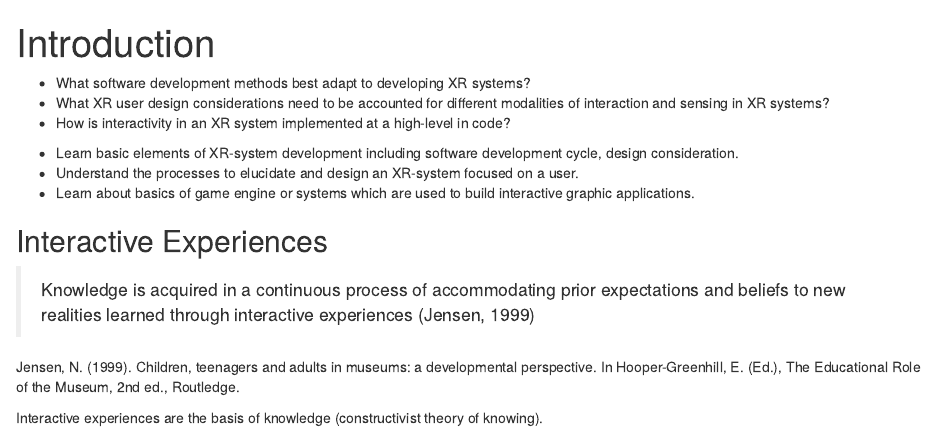
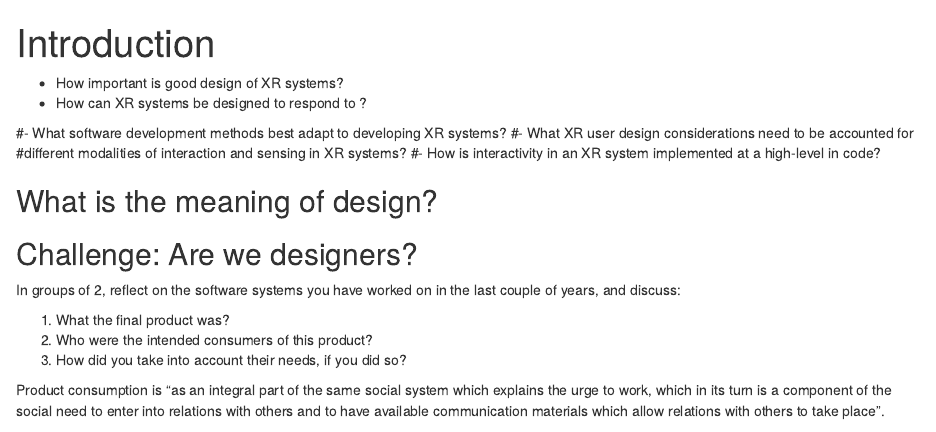
Before and after one commit to karina-rodriguez/2024-XR-design, an R Markdown document (episodes/introduction.Rmd): the page in a window 1100 px wide, from its top. Rendered offline with R 4.5, knitr and Pandoc, with nearby package versions.

Commit message:
first commit

```diff
--- a/config.yaml
+++ b/config.yaml
@@ -14,26 +14,26 @@ carpentry: 'incubator'
 title: 'XR Design'
 
 # Date the lesson was created (YYYY-MM-DD, this is empty by default)
-created: '2023-10-17'
+created: '2024-10-21'
 
 # Comma-separated list of keywords for the lesson
 keywords: 'xr, software, design, data, lesson, The Carpentries'
 
 # Life cycle stage of the lesson
 # possible values: pre-alpha, alpha, beta, stable
-life_cycle: 'pre-alpha'
+life_cycle: 'stable'
 
 # License of the lesson materials (recommended CC-BY 4.0)
 license: 'CC-BY 4.0'
 
 # Link to the source repository for this lesson
-source: 'https://github.com/karina-rodriguez/2023-xr-design'
+source: 'https://github.com/karina-rodriguez/2024-xr-design'
 
 # Default branch of your lesson
 branch: 'main'
 
 # Who to contact if there are any issues
-contact: 'team@carpentries.org'
+contact: 'K.Rodriguez@brighton.ac.uk'
 
 # Navigation ------------------------------------------------
 #
--- a/episodes/introduction.Rmd
+++ b/episodes/introduction.Rmd
@@ -6,20 +6,47 @@ exercises: 2
 
 :::::::::::::::::::::::::::::::::::::: questions
 
-- What software development methods best adapt to developing XR systems?
-- What XR user design considerations need to be accounted for
-different modalities of interaction and sensing in XR systems?
-- How is interactivity in an XR system implemented at a high-level in code?
+- How important is good design of XR systems?
+- How can XR systems be designed to respond to ?
+
+#- What software development methods best adapt to developing XR systems?
+#- What XR user design considerations need to be accounted for
+#different modalities of interaction and sensing in XR systems?
+#- How is interactivity in an XR system implemented at a high-level in code?
 
 ::::::::::::::::::::::::::::::::::::::::::::::::
 
 ::::::::::::::::::::::::::::::::::::: objectives
 
-- Learn basic elements of XR-system development including software development cycle,
-design consideration.
-- Understand the processes to elucidate and design an XR-system
-focused on a user.
-- Learn about basics of game engine or systems which are used
-to build interactive graphic applications.
+<!-- - Learn basic elements of XR-system development including software development cycle,  -->
+<!-- design consideration. -->
+<!-- - Understand the processes to elucidate and design an XR-system -->
+<!-- focused on a user. -->
+<!-- - Learn about basics of game engine or systems which are used -->
+<!-- to build interactive graphic applications. -->
 
 ::::::::::::::::::::::::::::::::::::::::::::::::
+
+
+## What is the meaning of design?
+
+
+::::::::::::::::::::: challenge
+
+## Challenge: Are we designers?
+
+In groups of 2, reflect on the software systems you have
+worked on in the last couple of years, and discuss:
+
+1. What the final product was?
+2. Who were the intended consumers of this product?
+3. How did you take into account their needs, if you did so?
+
+
+
+::::::::::::::::
+
+Product consumption is
+"as an integral part of the same social system which explains the
+urge to work, which in its turn is a component of the social need
+to enter into relations with others and to have available communication materials which allow relations with others to take place".
```
Also changed, not shown: episodes/introduction.Rmd (4 more changed lines), 2 other files.
